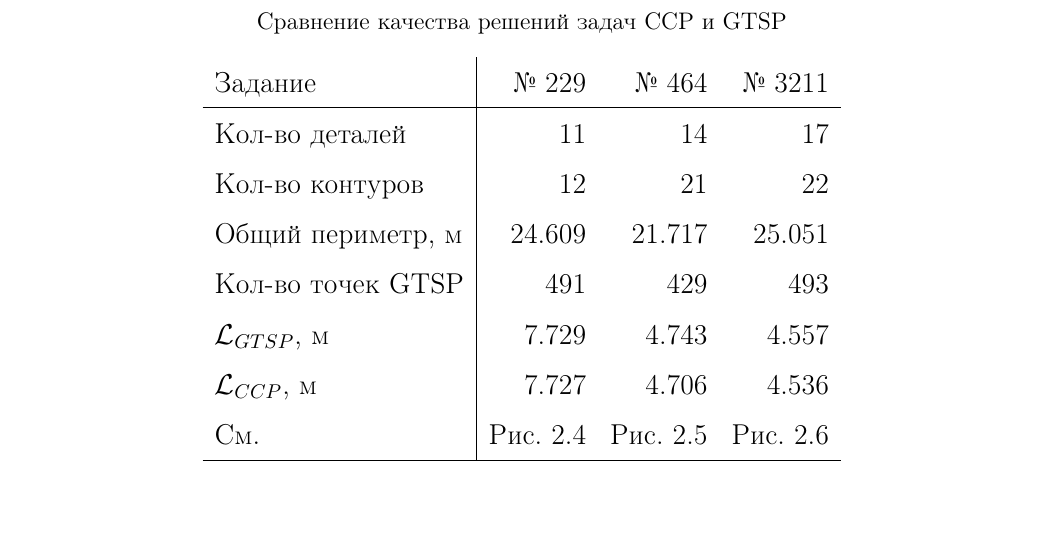
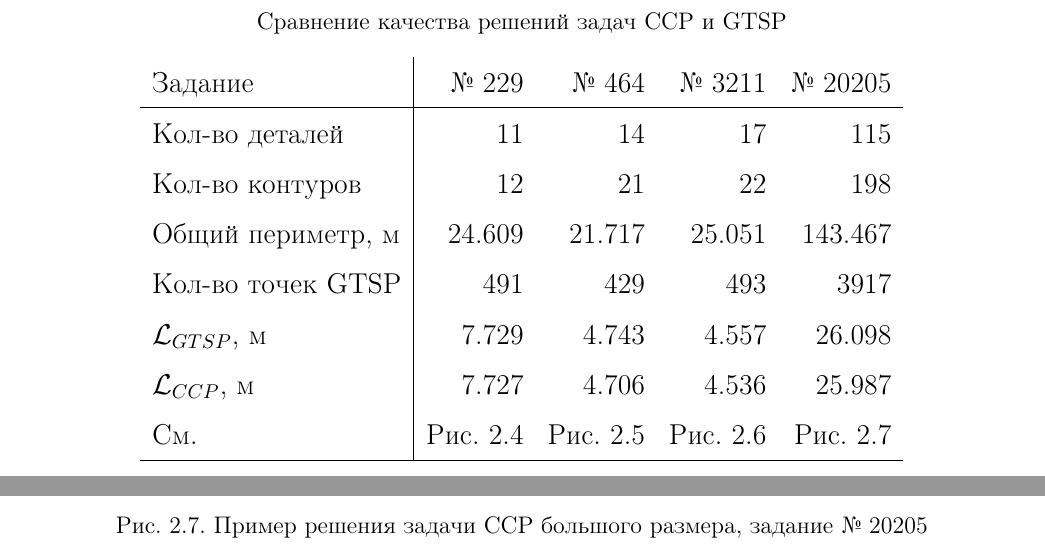
Before and after one commit to ukoloff/these, a LaTeX thesis (these.tex, which reads these/02.experiment.tex): part of page 26 of 42 before the commit and two parts of pages 26 and 30 of 43 after it, the two joined at a grey line, cut so that both start at the same text, the shorter picture padded with empty space. Compiled offline with pdfLaTeX.

Commit message:
Add large CCP solution

```diff
--- a/these/02.experiment.tex
+++ b/these/02.experiment.tex
@@ -10,16 +10,16 @@
   \caption{Сравнение качества решений задач CCP и GTSP}
   \label{tab:ccp-vs-gtsp}
   \def\arraystretch{1.2}
-  \begin{tabular}{l|*{3}{r}}
-      Задание & № 229 & № 464 & № 3211 \\
+  \begin{tabular}{l|*{4}{r}}
+      Задание & № 229 & № 464 & № 3211 & № 20205 \\
       \hline
-      Кол-во деталей & 11 & 14 & 17\\
-      Кол-во контуров & 12 & 21 & 22 \\
-      Общий периметр, м & 24.609 & 21.717 & 25.051 \\
-      Кол-во точек GTSP & 491 & 429 & 493 \\
-      $\mathcal L_{GTSP}$, м & 7.729 & 4.743 & 4.557 \\
-      $\mathcal L_{CCP}$, м & 7.727 & 4.706 & 4.536 \\
-      См. & Рис. \ref{fig:ccp-229} & Рис. \ref{fig:ccp-464} & Рис. \ref{fig:ccp-3211} \\
+      Кол-во деталей & 11 & 14 & 17 & 115 \\
+      Кол-во контуров & 12 & 21 & 22 & 198 \\
+      Общий периметр, м & 24.609 & 21.717 & 25.051 & 143.467 \\
+      Кол-во точек GTSP & 491 & 429 & 493 & 3917 \\
+      $\mathcal L_{GTSP}$, м & 7.729 & 4.743 & 4.557 & 26.098 \\
+      $\mathcal L_{CCP}$, м & 7.727 & 4.706 & 4.536  & 25.987 \\
+      См. & Рис. \ref{fig:ccp-229} & Рис. \ref{fig:ccp-464} & Рис. \ref{fig:ccp-3211} & Рис. \ref{fig:ccp-20205} \\
       \hline
   \end{tabular}
 \end{table}
@@ -40,3 +40,10 @@
     \end{figure}
   }
 \makeatother
+
+\begin{figure}
+  \centering
+  \includegraphics[angle=90,height=0.85\textheight]{20205-ccp.png}
+  \caption{Пример решения задачи CCP большого размера, задание № 20205}
+  \label{fig:ccp-20205}
+\end{figure}
```
Also changed, not shown: media/20205-ccp.png (added).
